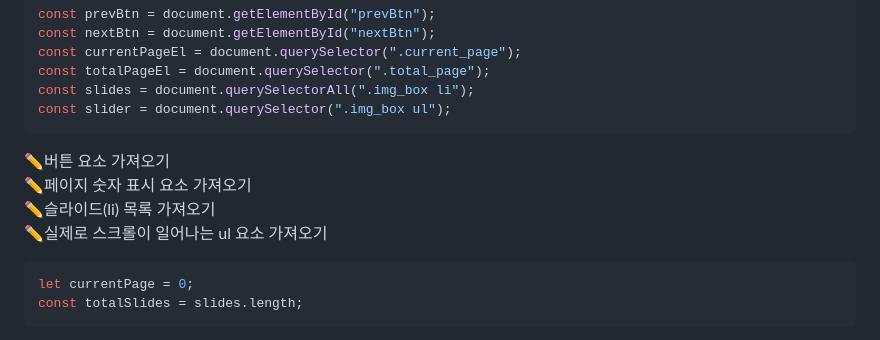
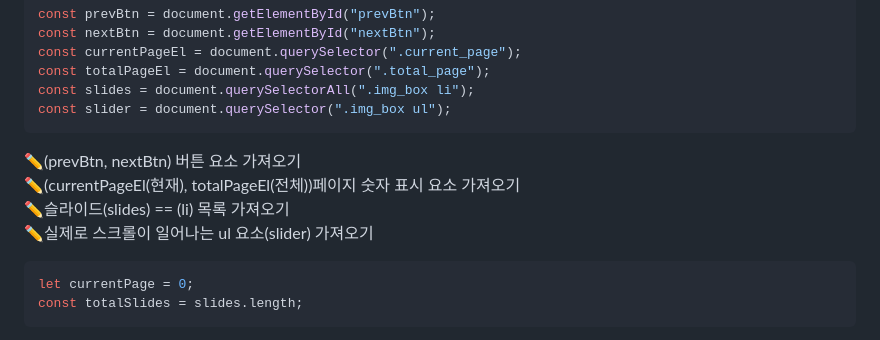
Before and after one commit to bluecode62/cafe-responsive-web, a Markdown page: README.md, the part around one of its changes. Rendered like a GitHub page.

````diff
--- a/README.md
+++ b/README.md
@@ -39,10 +39,10 @@ const totalPageEl = document.querySelector(".total_page");
 const slides = document.querySelectorAll(".img_box li");
 const slider = document.querySelector(".img_box ul");
 ```
-✏️버튼 요소 가져오기<br />
-✏️페이지 숫자 표시 요소 가져오기<br />
-✏️슬라이드(li) 목록 가져오기<br />
-✏️실제로 스크롤이 일어나는 ul 요소 가져오기<br />
+✏️(prevBtn, nextBtn) 버튼 요소 가져오기<br />
+✏️(currentPageEl(현재), totalPageEl(전체))페이지 숫자 표시 요소 가져오기<br />
+✏️슬라이드(slides)  == (li) 목록 가져오기<br />
+✏️실제로 스크롤이 일어나는 ul 요소(slider) 가져오기<br />
 
 ```javascript
 let currentPage = 0;
````
Also changed, not shown: other parts of README.md (+0 -1 lines).
